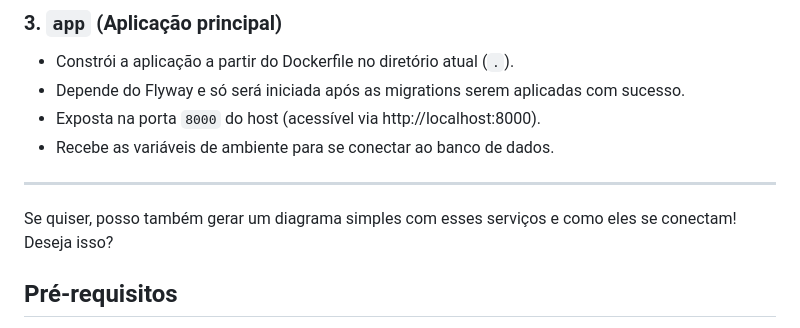
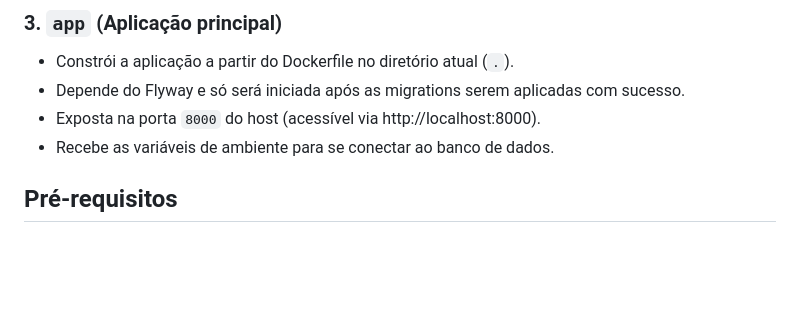
Before and after one commit to jaderAdriel/denuncie-barreiras, a Markdown page: docs/tutorial/docker-setup.md, the part around the change. Rendered like a GitHub page; blank space fills up the shorter version.

```diff
--- a/docs/tutorial/docker-setup.md
+++ b/docs/tutorial/docker-setup.md
@@ -41,9 +41,6 @@ O `docker-compose.yml` define três serviços principais:
 - Exposta na porta `8000` do host (acessível via http://localhost:8000).
 - Recebe as variáveis de ambiente para se conectar ao banco de dados.
 
----
-
-Se quiser, posso também gerar um diagrama simples com esses serviços e como eles se conectam! Deseja isso?
 
 ## Pré-requisitos
 
```
